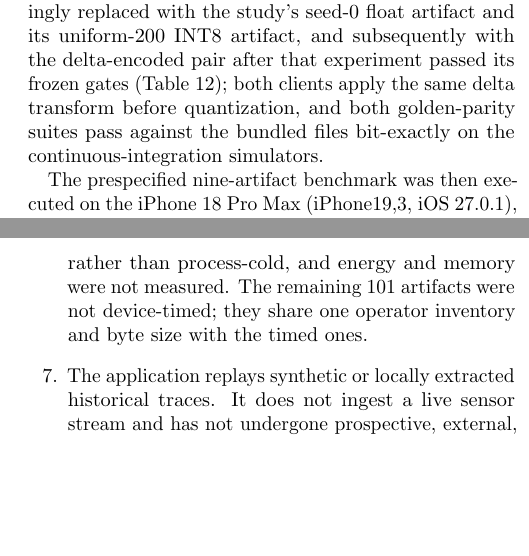
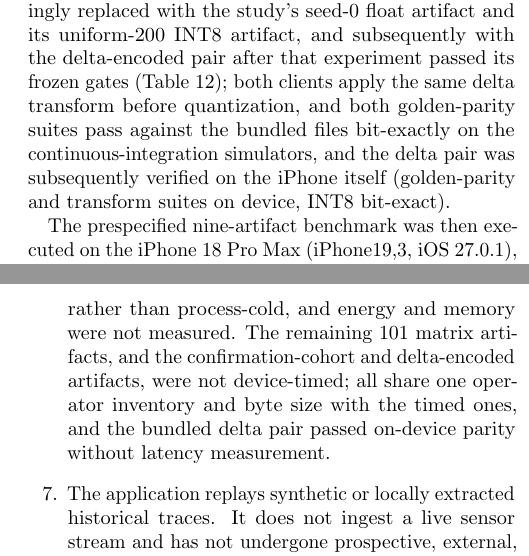
Before and after one commit to mohamedmenasy/GlucoEdge, a LaTeX paper (paper/main.tex): two parts of the columns of pages 10 and 12 of 14, joined at a grey line, cut so that both start at the same text, the shorter picture padded with empty space. Compiled offline with pdfLaTeX.

Commit message:
docs(paper): record on-device parity of the bundled delta pair; scope the untimed-artifact limitation
Co-Authored-By: Claude Fable 5 <noreply@anthropic.com>
Claude-Session: https://claude.ai/code/session_017Whs4R6VhCQNfVjbHo1ZGB

```diff
--- a/paper/main.tex
+++ b/paper/main.tex
@@ -1090,7 +1090,9 @@ artifact, and subsequently with the delta-encoded pair after that
 experiment passed its frozen gates (Table~\ref{tab:delta}); both clients
 apply the same delta transform before quantization, and both
 golden-parity suites pass against the bundled files bit-exactly on the
-continuous-integration simulators.
+continuous-integration simulators, and the delta pair was subsequently
+verified on the iPhone itself (golden-parity and transform suites on
+device, INT8 bit-exact).
 
 The prespecified nine-artifact benchmark was then executed on the
 iPhone~18~Pro~Max (iPhone19,3, iOS~27.0.1), the only study device still
@@ -1286,9 +1288,11 @@ The results should be read with the following limitations in mind.
     are not evidence across devices, the Android device from the
     historical observations is no longer available, initialization was
     measured within-process rather than process-cold, and energy and
-    memory were not measured. The remaining 101 artifacts were not
-    device-timed; they share one operator inventory and byte size with
-    the timed ones.
+    memory were not measured. The remaining 101 matrix artifacts, and
+    the confirmation-cohort and delta-encoded artifacts, were not
+    device-timed; all share one operator inventory and byte size with
+    the timed ones, and the bundled delta pair passed on-device parity
+    without latency measurement.
     \item The application replays synthetic or locally extracted
     historical traces. It does not ingest a live sensor stream and has
     not undergone prospective, external, usability, or clinical
```
Also changed, not shown: paper/main.pdf.
